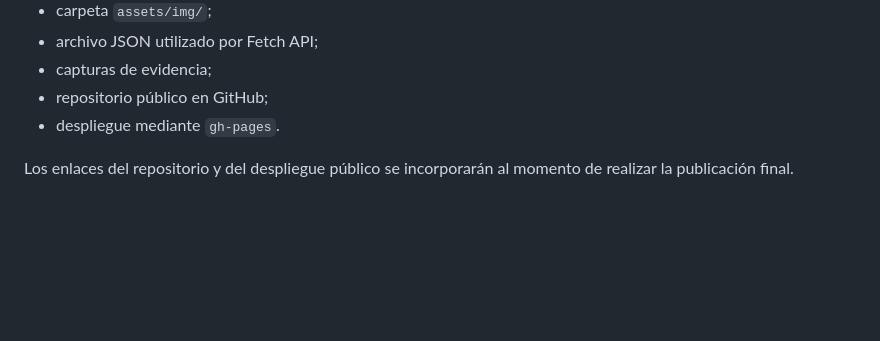
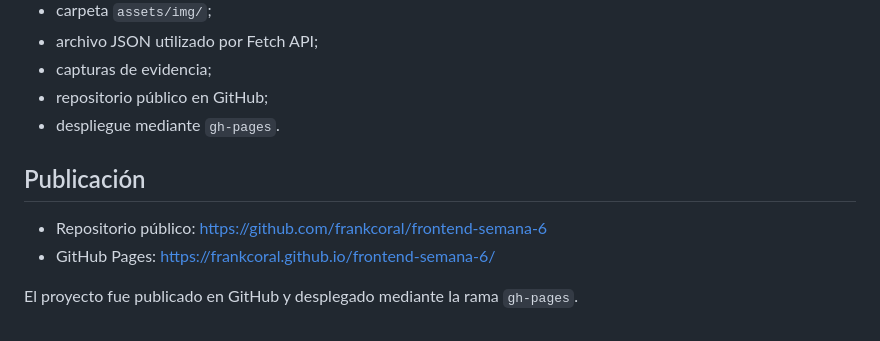
Before and after one commit to frankcoral/frontend-semana-6, a Markdown page: README.md, the part around the change. GitHub-like rendering; blank space fills up the shorter version.

Commit message:
Actualiza README con enlaces de publicación

```diff
--- a/README.md
+++ b/README.md
@@ -142,4 +142,9 @@ El proyecto se entrega con la estructura solicitada para la Semana 6, incluyendo
 - repositorio público en GitHub;
 - despliegue mediante `gh-pages`.
 
-Los enlaces del repositorio y del despliegue público se incorporarán al momento de realizar la publicación final.
+## Publicación
+
+- Repositorio público: https://github.com/frankcoral/frontend-semana-6
+- GitHub Pages: https://frankcoral.github.io/frontend-semana-6/
+
+El proyecto fue publicado en GitHub y desplegado mediante la rama `gh-pages`.
```
